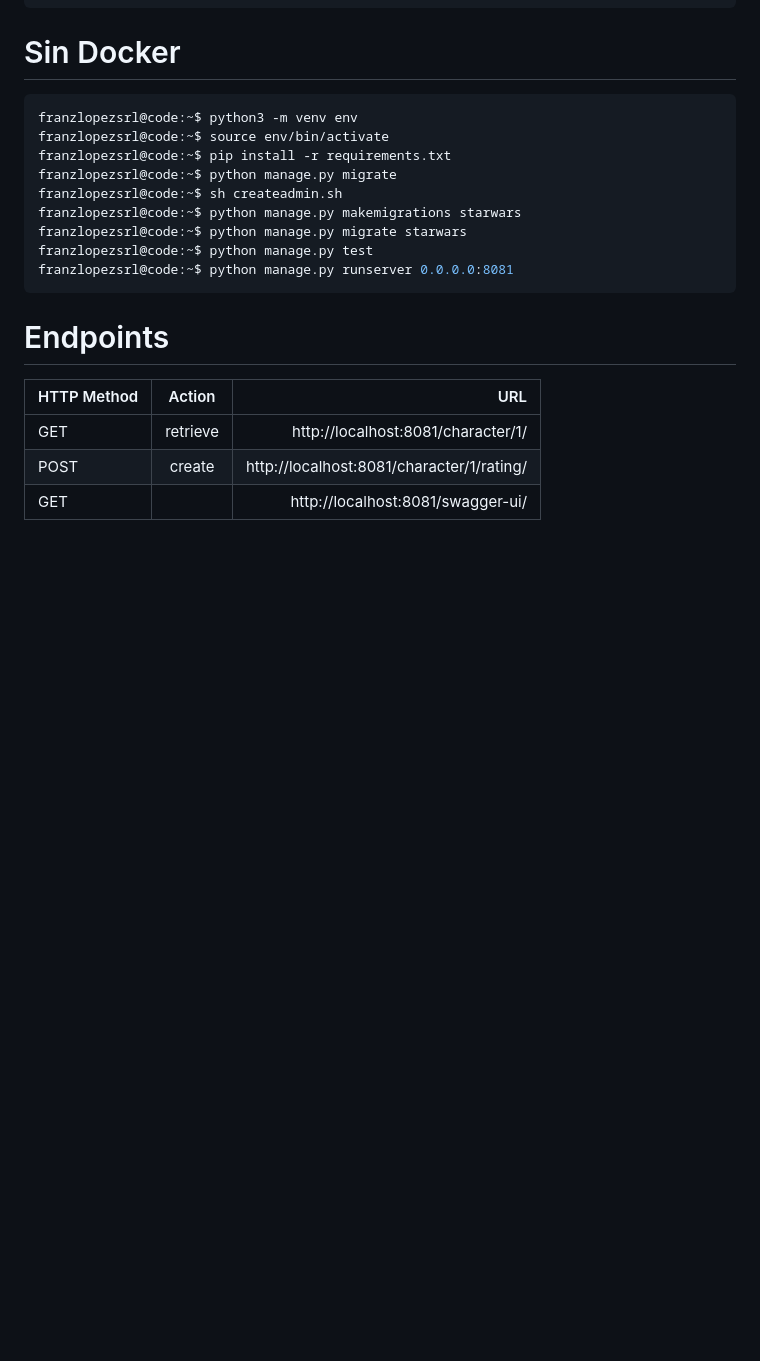
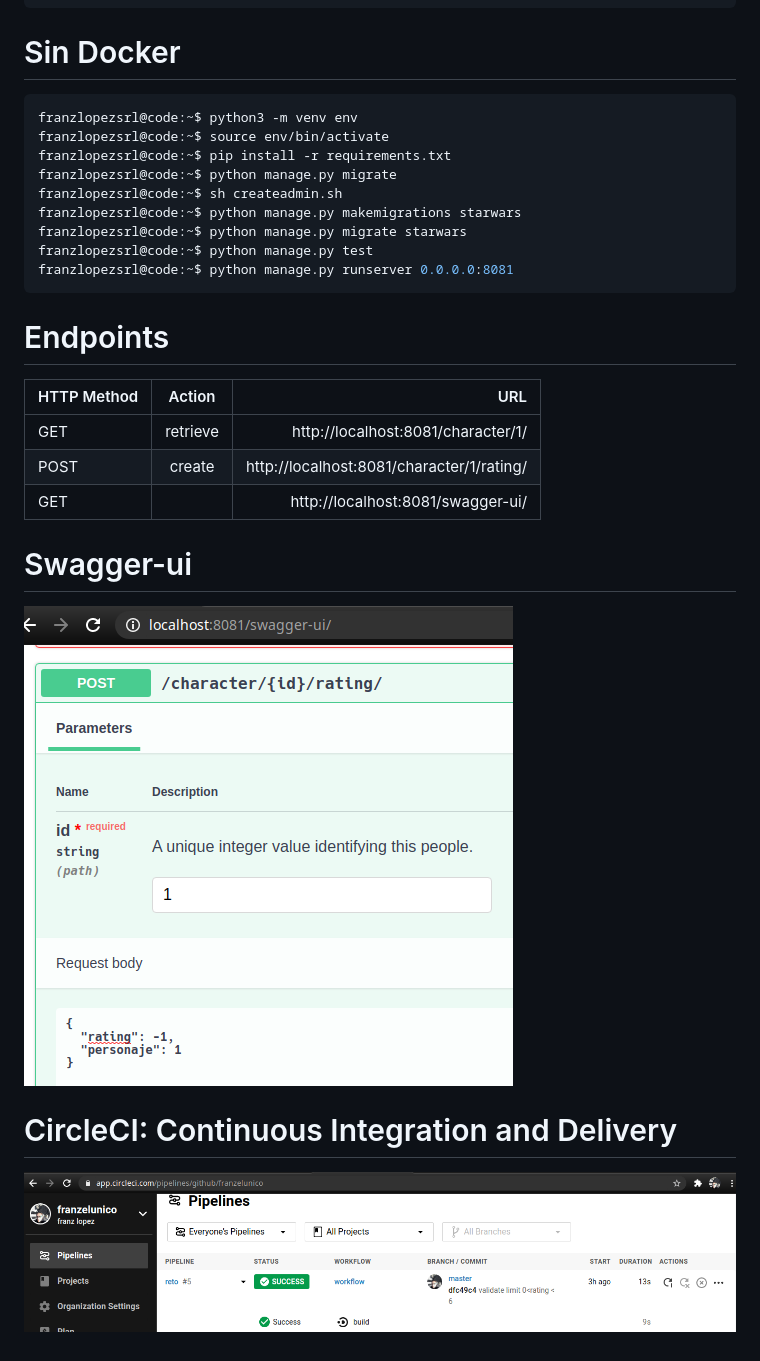
Before and after one commit to franzelunico/starwarsAPI, a Markdown page: README.MD, the part around the change. Drawn GitHub-style; pictures changed too: resourcesMarkdown/circleci.png (added), resourcesMarkdown/swagger.png (added); blank space fills up the shorter version.

Commit message:
add resources for README

```diff
--- a/README.MD
+++ b/README.MD
@@ -38,3 +38,10 @@ franzlopezsrl@code:~$ python manage.py runserver 0.0.0.0:8081
 | GET           |  retrieve        | http://localhost:8081/character/1/        |
 | POST          |    create        | http://localhost:8081/character/1/rating/ |
 | GET           |                  | http://localhost:8081/swagger-ui/         |
+
+
+# Swagger-ui
+![](./resourcesMarkdown/swagger.png)
+
+# CircleCI: Continuous Integration and Delivery
+![](./resourcesMarkdown/circleci.png)
```
